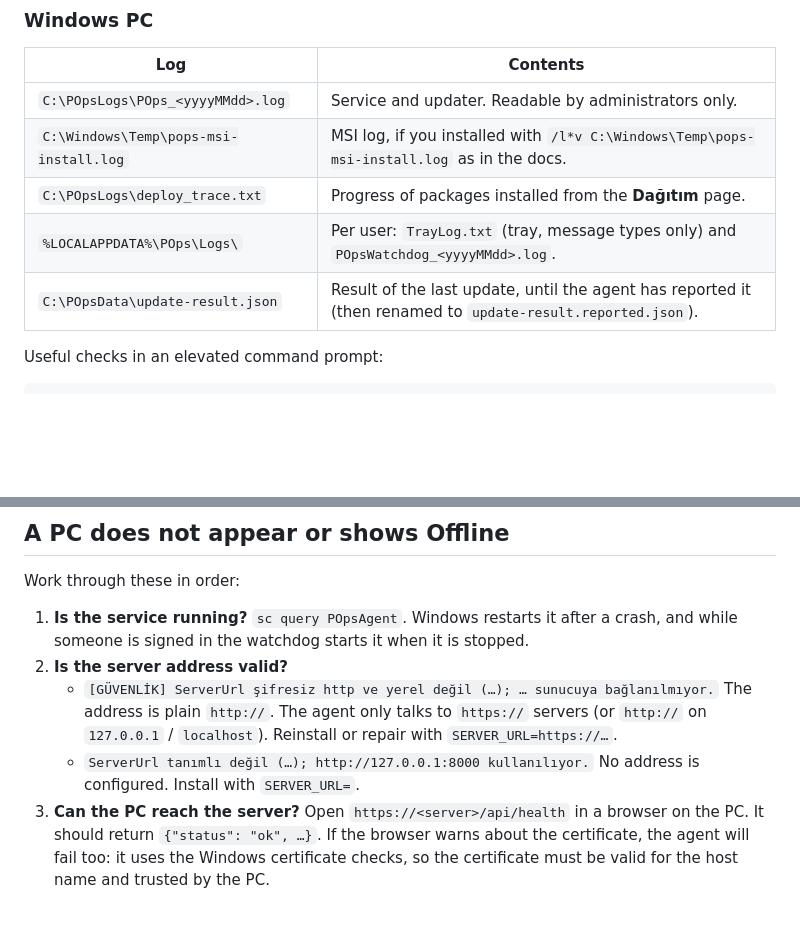
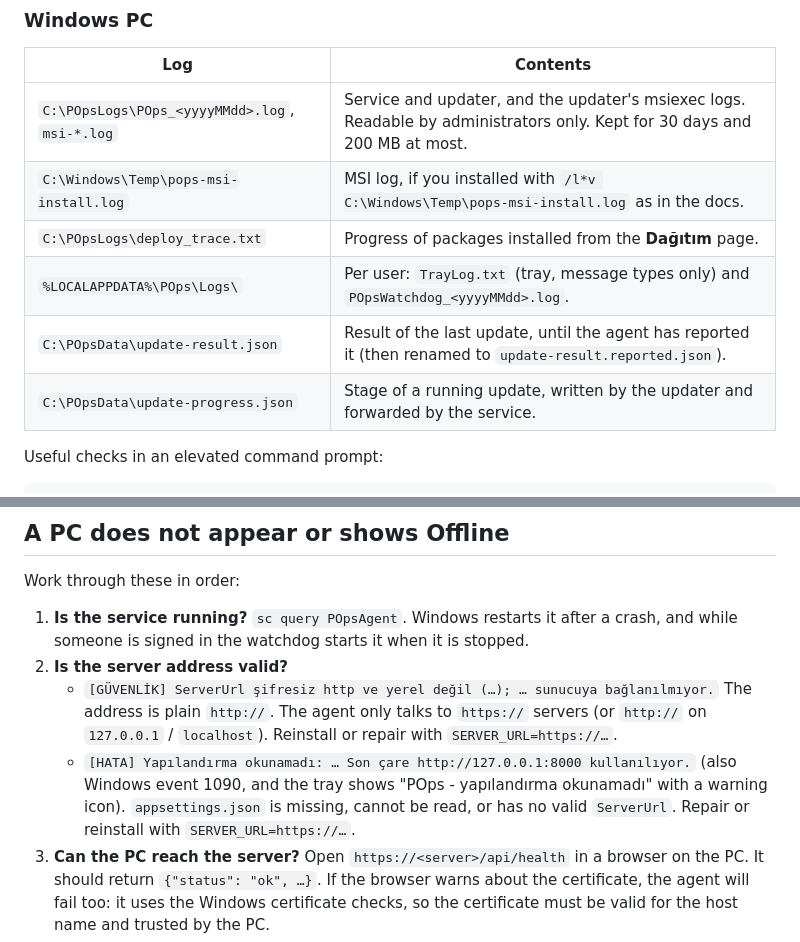
Before and after one commit to PashaCore/POps, a Markdown page: docs/troubleshooting.md, 2 parts joined by grey strips. Drawn GitHub-style; blank space fills up the shorter version.

```diff
--- a/docs/troubleshooting.md
+++ b/docs/troubleshooting.md
@@ -20,11 +20,12 @@ them, most of them in Turkish.
 
 | Log | Contents |
 | --- | --- |
-| `C:\POpsLogs\POps_<yyyyMMdd>.log` | Service and updater. Readable by administrators only. |
+| `C:\POpsLogs\POps_<yyyyMMdd>.log`, `msi-*.log` | Service and updater, and the updater's msiexec logs. Readable by administrators only. Kept for 30 days and 200 MB at most. |
 | `C:\Windows\Temp\pops-msi-install.log` | MSI log, if you installed with `/l*v C:\Windows\Temp\pops-msi-install.log` as in the docs. |
 | `C:\POpsLogs\deploy_trace.txt` | Progress of packages installed from the **Dağıtım** page. |
 | `%LOCALAPPDATA%\POps\Logs\` | Per user: `TrayLog.txt` (tray, message types only) and `POpsWatchdog_<yyyyMMdd>.log`. |
 | `C:\POpsData\update-result.json` | Result of the last update, until the agent has reported it (then renamed to `update-result.reported.json`). |
+| `C:\POpsData\update-progress.json` | Stage of a running update, written by the updater and forwarded by the service. |
 
 Useful checks in an elevated command prompt:
 
@@ -49,8 +50,9 @@ Work through these in order:
    - `[GÜVENLİK] ServerUrl şifresiz http ve yerel değil (…); … sunucuya bağlanılmıyor.` The address is plain
      `http://`. The agent only talks to `https://` servers (or `http://` on `127.0.0.1` / `localhost`). Reinstall or
      repair with `SERVER_URL=https://…`.
-   - `ServerUrl tanımlı değil (…); http://127.0.0.1:8000 kullanılıyor.` No address is configured. Install with
-     `SERVER_URL=`.
+   - `[HATA] Yapılandırma okunamadı: … Son çare http://127.0.0.1:8000 kullanılıyor.` (also Windows event 1090, and
+     the tray shows "POps - yapılandırma okunamadı" with a warning icon). `appsettings.json` is missing, cannot be
+     read, or has no valid `ServerUrl`. Repair or reinstall with `SERVER_URL=https://…`.
 3. **Can the PC reach the server?** Open `https://<server>/api/health` in a browser on the PC. It should return
    `{"status": "ok", …}`. If the browser warns about the certificate, the agent will fail too: it uses the Windows
    certificate checks, so the certificate must be valid for the host name and trusted by the PC.
```
Also changed, not shown: docs/agent.md (+4 -3 lines).
